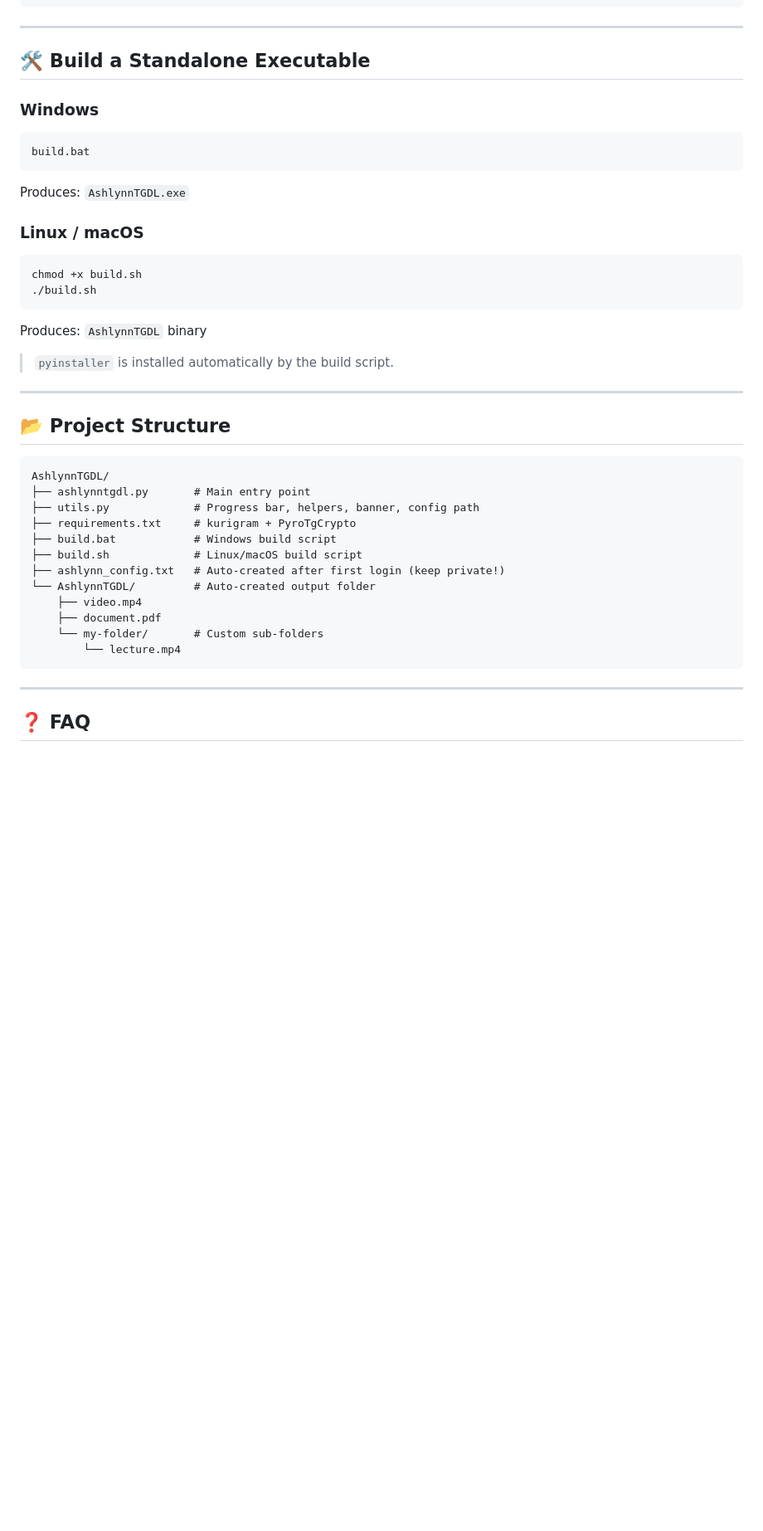
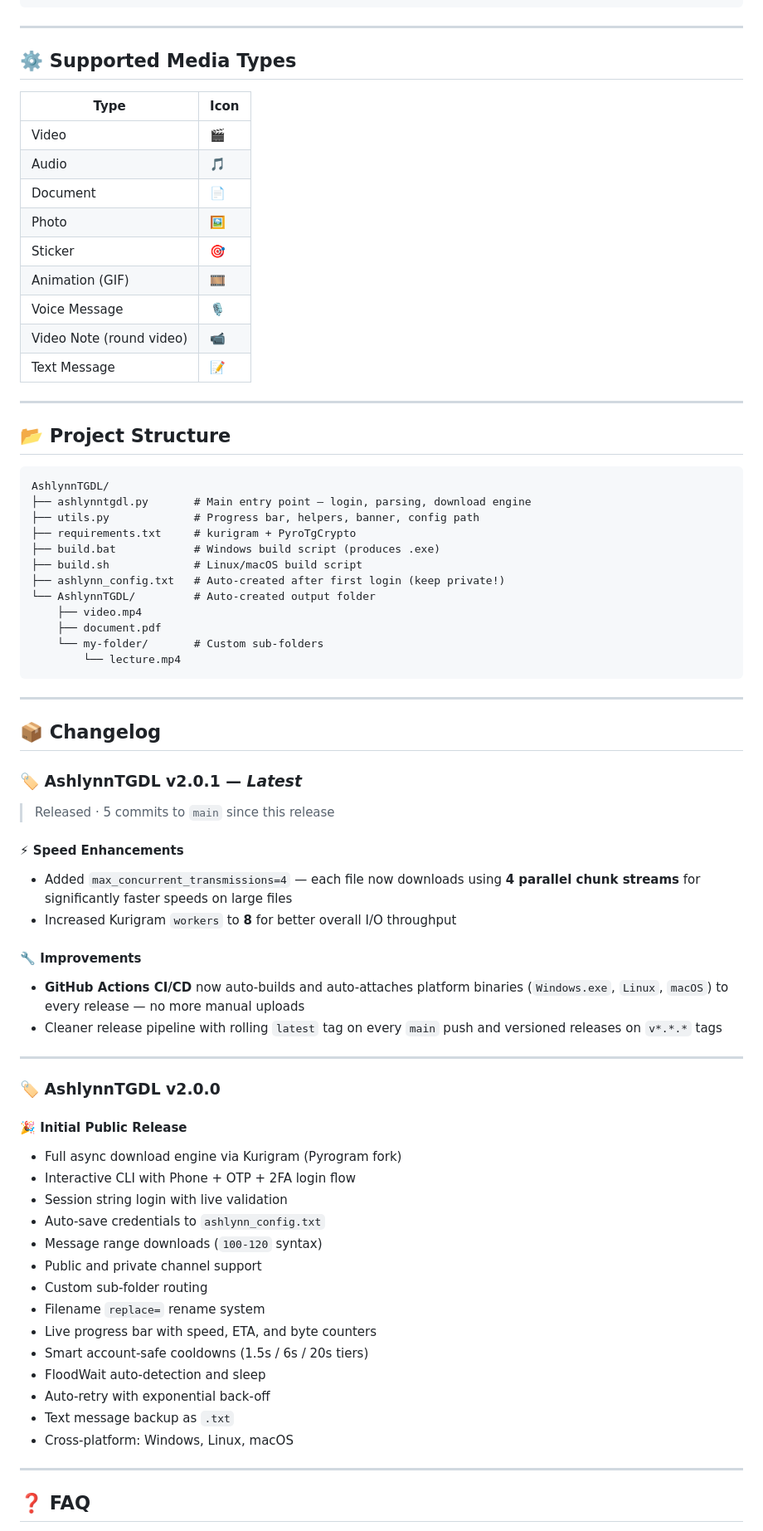
Before and after one commit to Itz-Ashlynn/AshlynnTGDL, a Markdown page: README.md, the part around one of its changes. Shown at 83% size. GitHub-like rendering; blank space fills up the shorter version.

Commit message:
Revise README for clarity and additional details
Updated README to enhance clarity on installation methods and features.

````diff
--- a/README.md
+++ b/README.md
@@ -316,24 +381,19 @@ After each batch completes:
 
 ---
 
-## 🛠️ Build a Standalone Executable
+## ⚙️ Supported Media Types
 
-### Windows
-
-```bat
-build.bat
-```
-Produces: `AshlynnTGDL.exe`
-
-### Linux / macOS
-
-```bash
-chmod +x build.sh
-./build.sh
-```
-Produces: `AshlynnTGDL` binary
-
-> `pyinstaller` is installed automatically by the build script.
+| Type | Icon |
+|------|------|
+| Video | 🎬 |
+| Audio | 🎵 |
+| Document | 📄 |
+| Photo | 🖼️ |
+| Sticker | 🎯 |
+| Animation (GIF) | 🎞️ |
+| Voice Message | 🎙️ |
+| Video Note (round video) | 📹 |
+| Text Message | 📝 |
 
 ---
 
@@ -341,10 +401,10 @@ Produces: `AshlynnTGDL` binary
 
 ```
 AshlynnTGDL/
-├── ashlynntgdl.py       # Main entry point
+├── ashlynntgdl.py       # Main entry point — login, parsing, download engine
 ├── utils.py             # Progress bar, helpers, banner, config path
 ├── requirements.txt     # kurigram + PyroTgCrypto
-├── build.bat            # Windows build script
+├── build.bat            # Windows build script (produces .exe)
 ├── build.sh             # Linux/macOS build script
 ├── ashlynn_config.txt   # Auto-created after first login (keep private!)
 └── AshlynnTGDL/         # Auto-created output folder
@@ -353,6 +413,42 @@ AshlynnTGDL/
     └── my-folder/       # Custom sub-folders
         └── lecture.mp4
 ```
+
+---
+
+## 📦 Changelog
+
+### 🏷️ AshlynnTGDL v2.0.1 — *Latest*
+
+> Released · 5 commits to `main` since this release
+
+#### ⚡ Speed Enhancements
+- Added `max_concurrent_transmissions=4` — each file now downloads using **4 parallel chunk streams** for significantly faster speeds on large files
+- Increased Kurigram `workers` to **8** for better overall I/O throughput
+
+#### 🔧 Improvements
+- **GitHub Actions CI/CD** now auto-builds and auto-attaches platform binaries (`Windows.exe`, `Linux`, `macOS`) to every release — no more manual uploads
+- Cleaner release pipeline with rolling `latest` tag on every `main` push and versioned releases on `v*.*.*` tags
+
+---
+
+### 🏷️ AshlynnTGDL v2.0.0
+
+#### 🎉 Initial Public Release
+- Full async download engine via Kurigram (Pyrogram fork)
+- Interactive CLI with Phone + OTP + 2FA login flow
+- Session string login with live validation
+- Auto-save credentials to `ashlynn_config.txt`
+- Message range downloads (`100-120` syntax)
+- Public and private channel support
+- Custom sub-folder routing
+- Filename `replace=` rename system
+- Live progress bar with speed, ETA, and byte counters
+- Smart account-safe cooldowns (1.5s / 6s / 20s tiers)
+- FloodWait auto-detection and sleep
+- Auto-retry with exponential back-off
+- Text message backup as `.txt`
+- Cross-platform: Windows, Linux, macOS
 
 ---
 
````
Also changed, not shown: other parts of README.md (+74 -21 lines).
